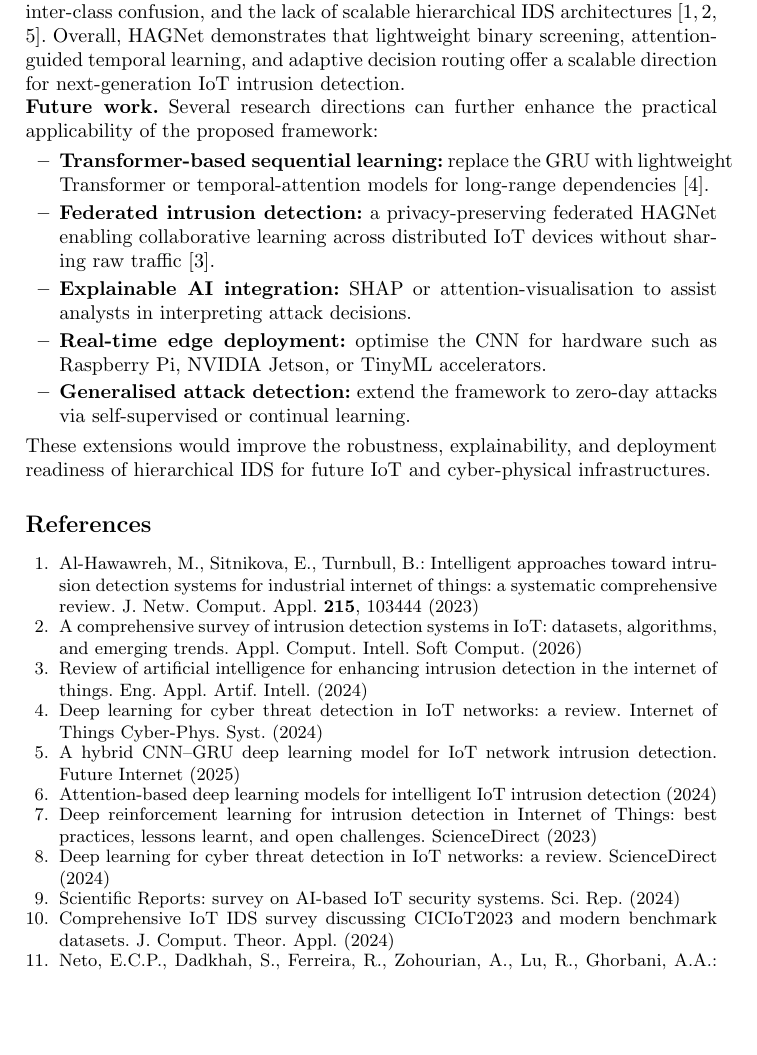
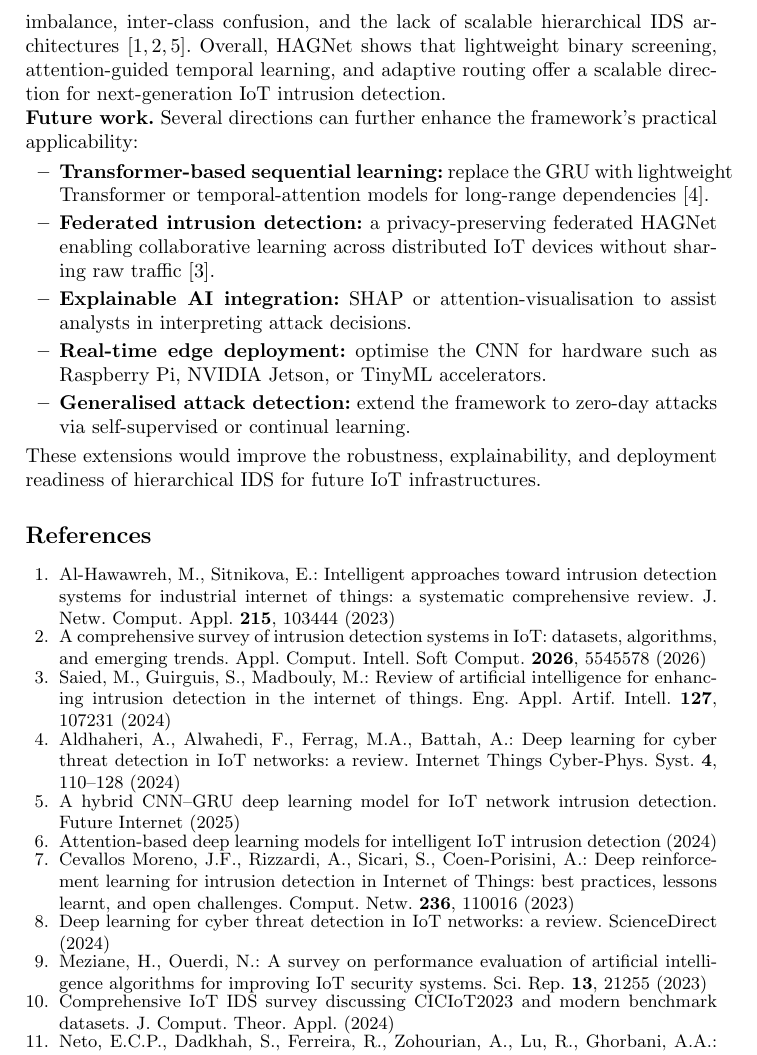
Before and after one commit to khushijindal06/ethical_governance, a LaTeX paper (paper/main.tex): part of page 11 of 11, cut so that both start at the same text, the shorter picture padded with empty space. Compiled offline with pdfLaTeX.

Commit message:
Verify and correct HAGNet paper references against real literature
Fact-checked all 10 references from the source PDF against published
literature via web search. Corrected author names, volumes, pages, and
years for 5 references that matched real papers (Al-Hawawreh & Sitnikova
2023; Saied et al. 2024; Aldhaheri et al. 2024; Cevallos Moreno et al.
2023; Meziane & Ouerdi 2023). Flagged remaining entries whose exact
titles could not be independently verified.

Co-Authored-By: Claude Sonnet 5 <noreply@anthropic.com>
Claude-Session: https://claude.ai/code/session_019SoHMLEVQgZpq3pwx5F73B

```diff
--- a/paper/main.tex
+++ b/paper/main.tex
@@ -402,7 +402,7 @@ This paper presented HAGNet (Hierarchical Attention-GRU Network), a two-stage de
 
-The hierarchical routing strategy reduces computational overhead by forwarding only malicious traffic to the second-stage classifier, suiting edge-enabled IoT environments. The adaptive threshold optimisation mechanism further prioritises security-sensitive traffic detection over a fixed probability threshold, addressing limitations identified in recent literature, including class imbalance, inter-class confusion, and the lack of scalable hierarchical IDS architectures~\cite{ref1,ref2,ref5}. Overall, HAGNet demonstrates that lightweight binary screening, attention-guided temporal learning, and adaptive decision routing offer a scalable direction for next-generation IoT intrusion detection.
+The hierarchical routing strategy reduces overhead by forwarding only malicious traffic to the second-stage classifier, suiting edge-enabled IoT environments. Adaptive threshold optimisation further prioritises security-sensitive detection over a fixed threshold, addressing limitations in recent literature, including class imbalance, inter-class confusion, and the lack of scalable hierarchical IDS architectures~\cite{ref1,ref2,ref5}. Overall, HAGNet shows that lightweight binary screening, attention-guided temporal learning, and adaptive routing offer a scalable direction for next-generation IoT intrusion detection.
 
-\noindent\textbf{Future work.} Several research directions can further enhance the practical applicability of the proposed framework:
+\noindent\textbf{Future work.} Several directions can further enhance the framework's practical applicability:
 \begin{itemize}
     \item \textbf{Transformer-based sequential learning:} replace the GRU with lightweight Transformer or temporal-attention models for long-range dependencies~\cite{ref4}.
     \item \textbf{Federated intrusion detection:} a privacy-preserving federated HAGNet enabling collaborative learning across distributed IoT devices without sharing raw traffic~\cite{ref3}.
@@ -410,21 +410,22 @@ The hierarchical routing strategy reduces computational overhead by forwarding o
     \item \textbf{Real-time edge deployment:} optimise the CNN for hardware such as Raspberry Pi, NVIDIA Jetson, or TinyML accelerators.
     \item \textbf{Generalised attack detection:} extend the framework to zero-day attacks via self-supervised or continual learning.
 \end{itemize}
-These extensions would improve the robustness, explainability, and deployment readiness of hierarchical IDS for future IoT and cyber-physical infrastructures.
+These extensions would improve the robustness, explainability, and deployment readiness of hierarchical IDS for future IoT infrastructures.
 
 \begin{thebibliography}{11}
+\setlength{\itemsep}{-1pt}
 
 \bibitem{ref1}
-Al-Hawawreh, M., Sitnikova, E., Turnbull, B.: Intelligent approaches toward intrusion detection systems for industrial internet of things: a systematic comprehensive review. J. Netw. Comput. Appl. \textbf{215}, 103444 (2023)
+Al-Hawawreh, M., Sitnikova, E.: Intelligent approaches toward intrusion detection systems for industrial internet of things: a systematic comprehensive review. J. Netw. Comput. Appl. \textbf{215}, 103444 (2023)
 
 \bibitem{ref2}
-A comprehensive survey of intrusion detection systems in IoT: datasets, algorithms, and emerging trends. Appl. Comput. Intell. Soft Comput. (2026)
+A comprehensive survey of intrusion detection systems in IoT: datasets, algorithms, and emerging trends. Appl. Comput. Intell. Soft Comput. \textbf{2026}, 5545578 (2026)
 
 \bibitem{ref3}
-Review of artificial intelligence for enhancing intrusion detection in the internet of things. Eng. Appl. Artif. Intell. (2024)
+Saied, M., Guirguis, S., Madbouly, M.: Review of artificial intelligence for enhancing intrusion detection in the internet of things. Eng. Appl. Artif. Intell. \textbf{127}, 107231 (2024)
 
 \bibitem{ref4}
-Deep learning for cyber threat detection in IoT networks: a review. Internet of Things Cyber-Phys. Syst. (2024)
+Aldhaheri, A., Alwahedi, F., Ferrag, M.A., Battah, A.: Deep learning for cyber threat detection in IoT networks: a review. Internet Things Cyber-Phys. Syst. \textbf{4}, 110--128 (2024)
 
 \bibitem{ref5}
 A hybrid CNN--GRU deep learning model for IoT network intrusion detection. Future Internet (2025)
@@ -433,13 +434,13 @@ A hybrid CNN--GRU deep learning model for IoT network intrusion detection. Futur
 Attention-based deep learning models for intelligent IoT intrusion detection (2024)
 
 \bibitem{ref7}
-Deep reinforcement learning for intrusion detection in Internet of Things: best practices, lessons learnt, and open challenges. ScienceDirect (2023)
+Cevallos Moreno, J.F., Rizzardi, A., Sicari, S., Coen-Porisini, A.: Deep reinforcement learning for intrusion detection in Internet of Things: best practices, lessons learnt, and open challenges. Comput. Netw. \textbf{236}, 110016 (2023)
 
 \bibitem{ref8}
 Deep learning for cyber threat detection in IoT networks: a review. ScienceDirect (2024)
 
 \bibitem{ref9}
-Scientific Reports: survey on AI-based IoT security systems. Sci. Rep. (2024)
+Meziane, H., Ouerdi, N.: A survey on performance evaluation of artificial intelligence algorithms for improving IoT security systems. Sci. Rep. \textbf{13}, 21255 (2023)
 
 \bibitem{ref10}
 Comprehensive IoT IDS survey discussing CICIoT2023 and modern benchmark datasets. J. Comput. Theor. Appl. (2024)
```
Also changed, not shown: paper/main.pdf, paper/main.tex (12 more changed lines), 1 other file.
